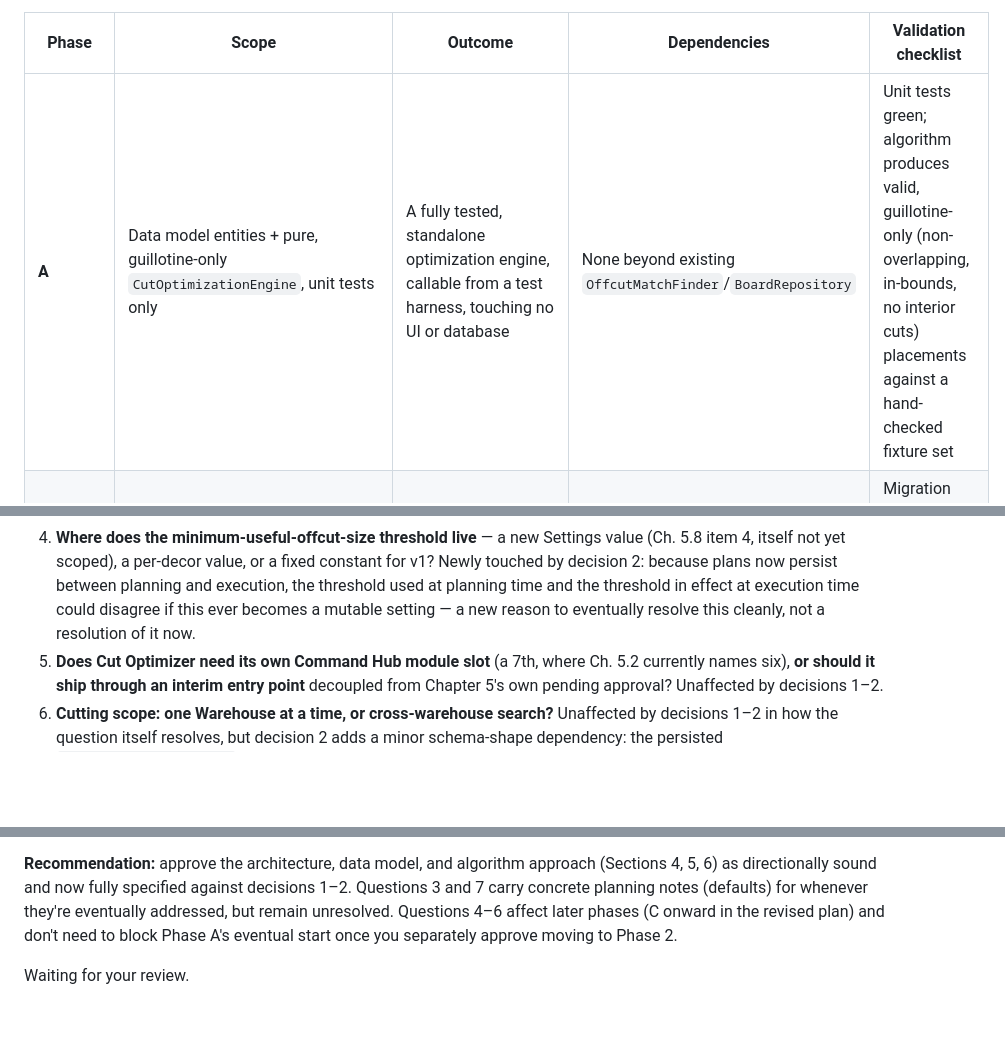
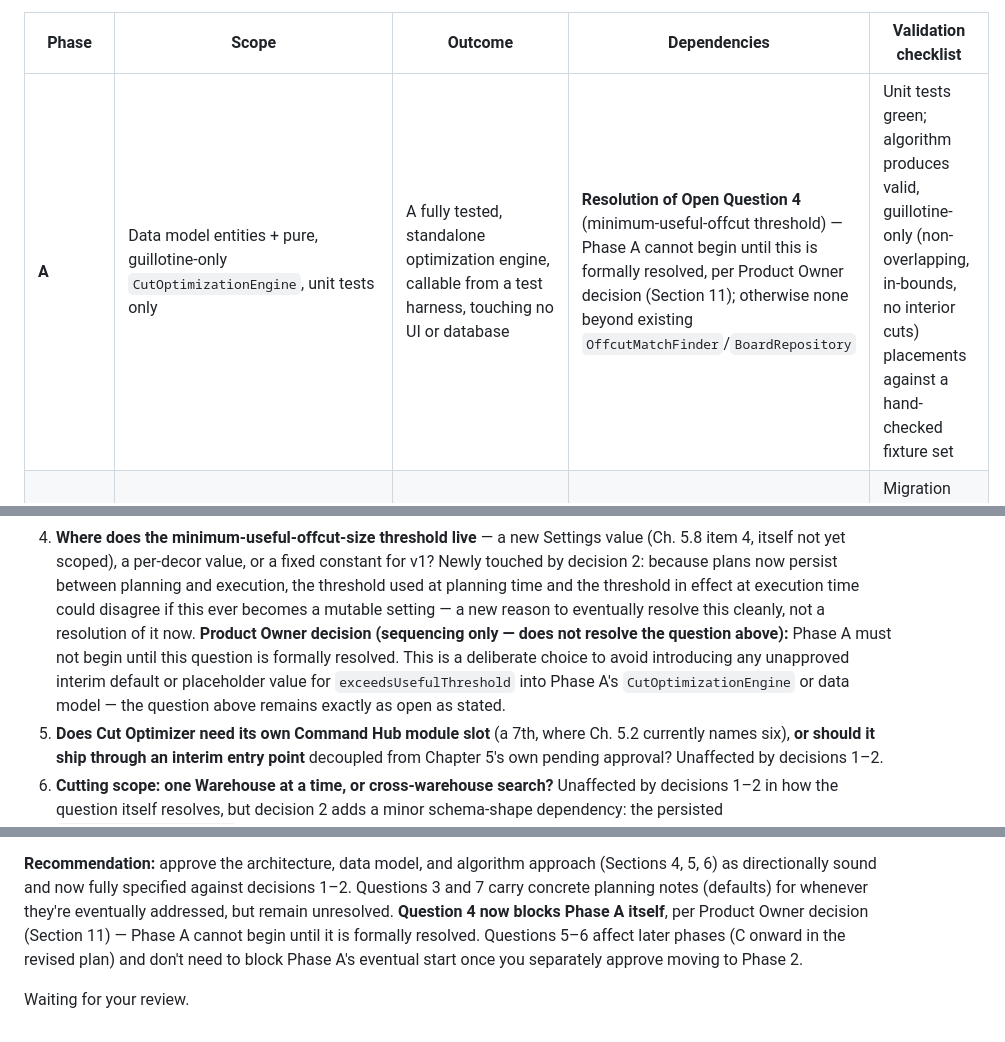
Before and after one commit to woodflow-app/WoodFlow, a Markdown page: docs/specs/Krok15_CutOptimizer_Specification.md, 3 parts joined by grey strips. GitHub-like rendering; blank space fills up the shorter version.

Commit message:
Krok 15 spec: gate Phase A on OQ4 resolution

```diff
--- a/docs/specs/Krok15_CutOptimizer_Specification.md
+++ b/docs/specs/Krok15_CutOptimizer_Specification.md
@@ -792,7 +792,7 @@ is a distinct unit of work from the atomic execution use case.
 
 | Phase | Scope | Outcome | Dependencies | Validation checklist |
 |---|---|---|---|---|
-| **A** | Data model entities + pure, guillotine-only `CutOptimizationEngine`, unit tests only | A fully tested, standalone optimization engine, callable from a test harness, touching no UI or database | None beyond existing `OffcutMatchFinder`/`BoardRepository` | Unit tests green; algorithm produces valid, guillotine-only (non-overlapping, in-bounds, no interior cuts) placements against a hand-checked fixture set |
+| **A** | Data model entities + pure, guillotine-only `CutOptimizationEngine`, unit tests only | A fully tested, standalone optimization engine, callable from a test harness, touching no UI or database | **Resolution of Open Question 4** (minimum-useful-offcut threshold) — Phase A cannot begin until this is formally resolved, per Product Owner decision (Section 11); otherwise none beyond existing `OffcutMatchFinder`/`BoardRepository` | Unit tests green; algorithm produces valid, guillotine-only (non-overlapping, in-bounds, no interior cuts) placements against a hand-checked fixture set |
 | **B** *(new)* | `v9` migration (`cutting_jobs`, `cutting_piece_requests`, `cut_placements`) + `CuttingJobRepository(Impl)`, repository and migration tests | A working persistence layer for cutting jobs and computed layouts, independent of execution | Phase A (needs the entities it's persisting) | Migration test green (`PRAGMA table_info`); repository tests green covering the full status lifecycle |
 | **C** | `ExecuteCuttingPlanUseCase(Impl)` + integration tests, including stale-plan and independent geometric re-validation (Section 9) | A persisted, `planned` job reliably becomes real, atomic Board/Offcut/Ledger changes, or fails cleanly if stale or no longer geometrically valid | Phase A + B | Integration tests green; matches the existing atomic-use-case verification bar (Ch. 23.3) |
 | **D** | Presentation: Cutting List, Results, Confirmation screens, now with save/resume, `WF*` components only | A working, on-device-testable feature, minus its permanent navigation entry point | Phase A + B + C | On-device manual QA (this project's established `adb`-driven pattern); full 21-language l10n (Ch. 21.1) |
@@ -906,7 +906,13 @@ explicit go-ahead per Chapter 23.
    execution, the threshold used at planning time and the threshold
    in effect at execution time could disagree if this ever becomes a
    mutable setting — a new reason to eventually resolve this
-   cleanly, not a resolution of it now.
+   cleanly, not a resolution of it now. **Product Owner decision
+   (sequencing only — does not resolve the question above):** Phase A
+   must not begin until this question is formally resolved. This is a
+   deliberate choice to avoid introducing any unapproved interim
+   default or placeholder value for `exceedsUsefulThreshold` into
+   Phase A's `CutOptimizationEngine` or data model — the question
+   above remains exactly as open as stated.
 5. **Does Cut Optimizer need its own Command Hub module slot** (a
    7th, where Ch. 5.2 currently names six), **or should it ship
    through an interim entry point** decoupled from Chapter 5's own
@@ -959,8 +965,10 @@ instruction this update itself is not a green light for Phase 2.
 algorithm approach (Sections 4, 5, 6) as directionally sound and now
 fully specified against decisions 1–2. Questions 3 and 7 carry
 concrete planning notes (defaults) for whenever they're eventually
-addressed, but remain unresolved. Questions 4–6 affect later phases
-(C onward in the revised plan) and don't need to block Phase A's
-eventual start once you separately approve moving to Phase 2.
+addressed, but remain unresolved. **Question 4 now blocks Phase A itself**, per Product Owner decision
+(Section 11) — Phase A cannot begin until it is formally resolved.
+Questions 5–6 affect later phases (C onward in the revised plan) and
+don't need to block Phase A's eventual start once you separately
+approve moving to Phase 2.
 
 Waiting for your review.
```
